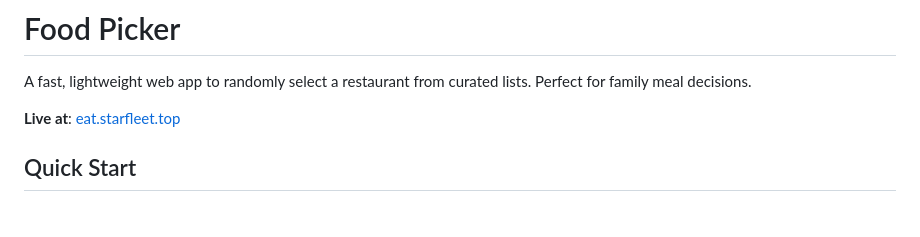
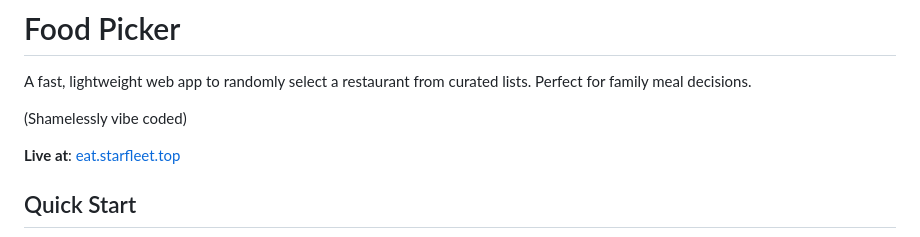
Before and after one commit to ubahmapk/food-picker, a Markdown page: README.md, the part around the change. GitHub-like rendering; blank space fills up the shorter version.

Commit message:
vibe coding admission
Signed-off-by: Jon Mark Allen <ubahmapk@gmail.com>

```diff
--- a/README.md
+++ b/README.md
@@ -1,6 +1,8 @@
 # Food Picker
 
 A fast, lightweight web app to randomly select a restaurant from curated lists. Perfect for family meal decisions.
+
+(Shamelessly vibe coded)
 
 **Live at**: [eat.starfleet.top](https://eat.starfleet.top)
 
```
